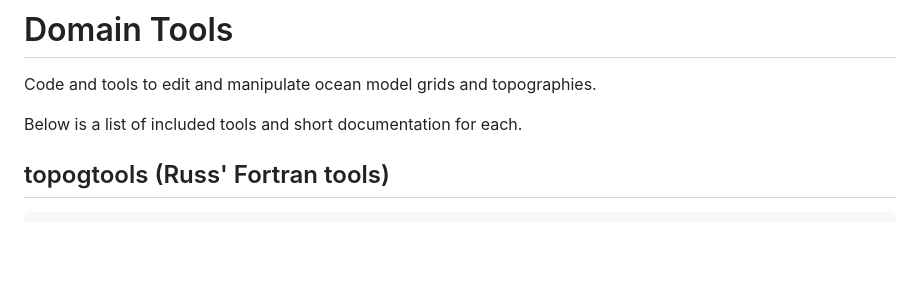
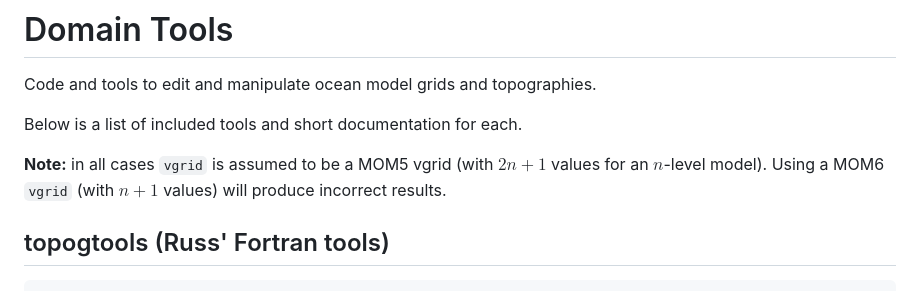
Before and after one commit to COSIMA/domain-tools, a Markdown page: README.md, the part around the change. Drawn GitHub-style; blank space fills up the shorter version.

Commit message:
Update README.md re. vgrid
See https://github.com/COSIMA/domain-tools/issues/33

```diff
--- a/README.md
+++ b/README.md
@@ -6,6 +6,7 @@ Code and tools to edit and manipulate ocean model grids and topographies.
 
 Below is a list of included tools and short documentation for each.
 
+**Note:** in all cases `vgrid` is assumed to be a MOM5 vgrid (with $2n+1$ values for an $n$-level model). Using a MOM6 `vgrid` (with $n+1$ values) will produce incorrect results.
 
 ## topogtools (Russ' Fortran tools)
 
```
